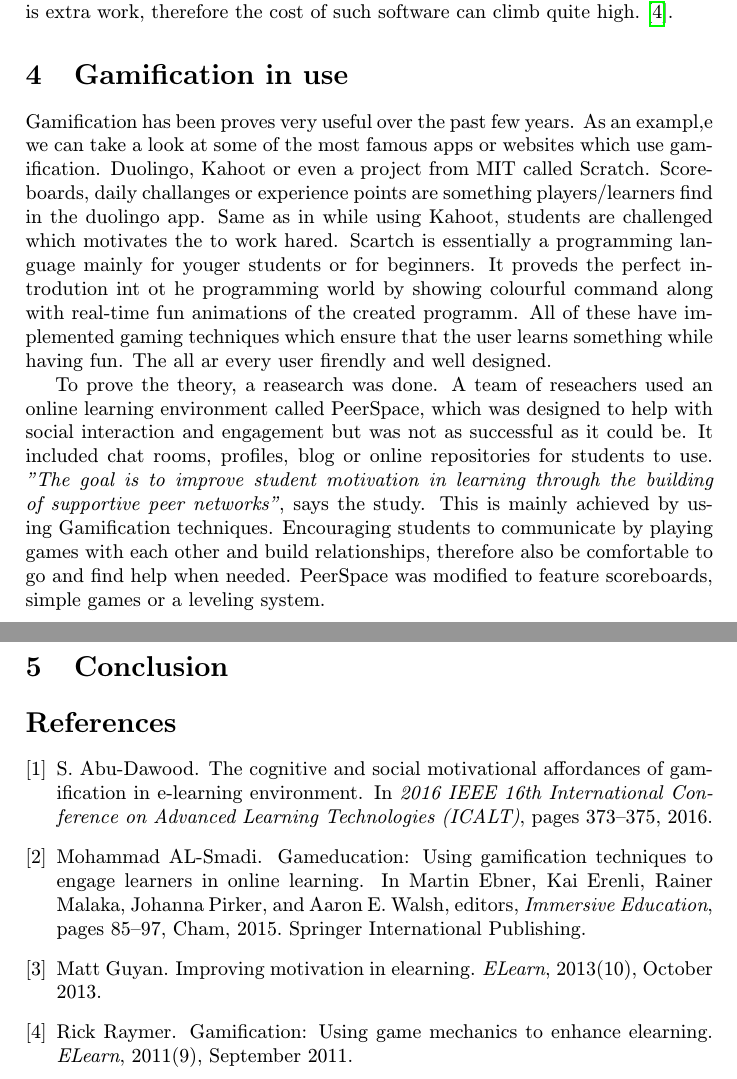
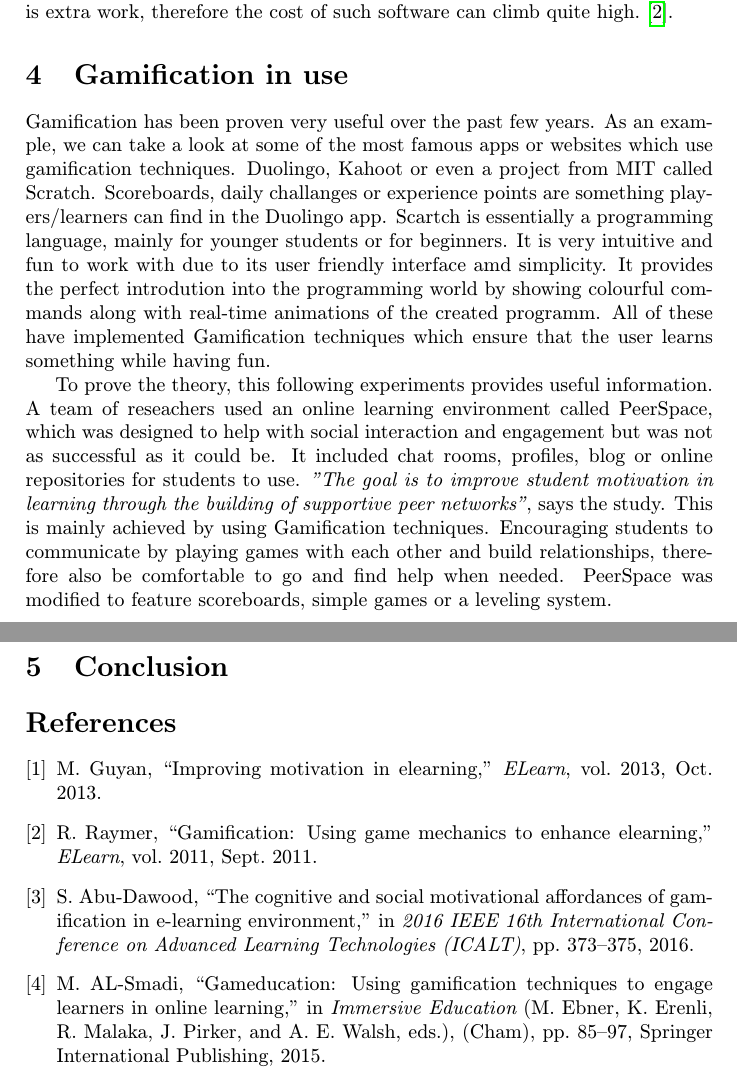
Before and after one commit to KarinKollarovicova/MIP_Gamification, a LaTeX paper (Gamification.tex, which reads literatura.bib): two parts of pages 3 and 4 of 4, joined at a grey line, cut so that both start at the same text. Compiled offline with pdfLaTeX.

Commit message:
poradie zdrojov

```diff
--- a/Gamification.tex
+++ b/Gamification.tex
@@ -91,14 +91,14 @@
 	This is very efficient for the student. On contrary, for the developer, it is extra work, therefore the cost of such software can climb quite high. \cite{Raymer}.
 
 \section{Gamification in use} \label{section4}
-	Gamification has been proves very useful over the past few years.
-	As an exampl,e we can take a look at some of the most famous apps or websites which use gamification. Duolingo, Kahoot or even a project from MIT called Scratch.
-	Scoreboards, daily challanges or experience points are something players/learners find in the duolingo app. Same as in while using Kahoot, students are challenged which motivates the to work hared.
-	Scartch is essentially a programming language mainly for youger students or for beginners.
-	It proveds the perfect introdution int ot he programming world by showing colourful command along with real-time fun animations of the created programm.
-	All of these have implemented gaming techniques which ensure that the user learns something while having fun. The all ar every user firendly and well designed.
+	Gamification has been proven very useful over the past few years.
+	As an example, we can take a look at some of the most famous apps or websites which use gamification techniques. Duolingo, Kahoot or even a project from MIT called Scratch.
+	Scoreboards, daily challanges or experience points are something players/learners can find in the Duolingo app.
+	Scartch is essentially a programming language, mainly for younger students or for beginners. It is very intuitive and fun to work with due to its user friendly interface amd simplicity.
+	It provides the perfect introdution into the programming world by showing colourful commands along with real-time animations of the created programm.
+	All of these have implemented Gamification techniques which ensure that the user learns something while having fun.
 
-	To prove the theory, a reasearch was done. A team of reseachers used an online learning environment called PeerSpace, which was designed to help with social interaction and engagement but was not as successful as it could be.
+	To prove the theory, this following experiments provides useful information. A team of reseachers used an online learning environment called PeerSpace, which was designed to help with social interaction and engagement but was not as successful as it could be.
 	It included chat rooms, profiles, blog or online repositories for students to use.
 	\textit{"The goal is to improve student motivation in learning through the building of supportive peer networks"}, says the study.
 	This is mainly achieved by using Gamification techniques. Encouraging students to communicate by playing games with each other and build relationships, therefore also be comfortable to go and find help when needed.
--- a/literatura.bib
+++ b/literatura.bib
@@ -0,0 +1,3 @@
+@article{Guyan,
+  author = {Guyan, Matt},
+  title = {Improving Motivation in ELearning},
@@ -42,8 +60,3 @@ numpages = {1}
   volume={},
   number={},
   pages={373-375},
-  doi={10.1109/ICALT.2016.126}}
-
-@article{Guyan,
-  author = {Guyan, Matt},
-  title = {Improving Motivation in ELearning},
```
Also changed, not shown: Gamification.pdf, Gamification.tex (2 more changed lines), literatura.bib (31 more changed lines).
